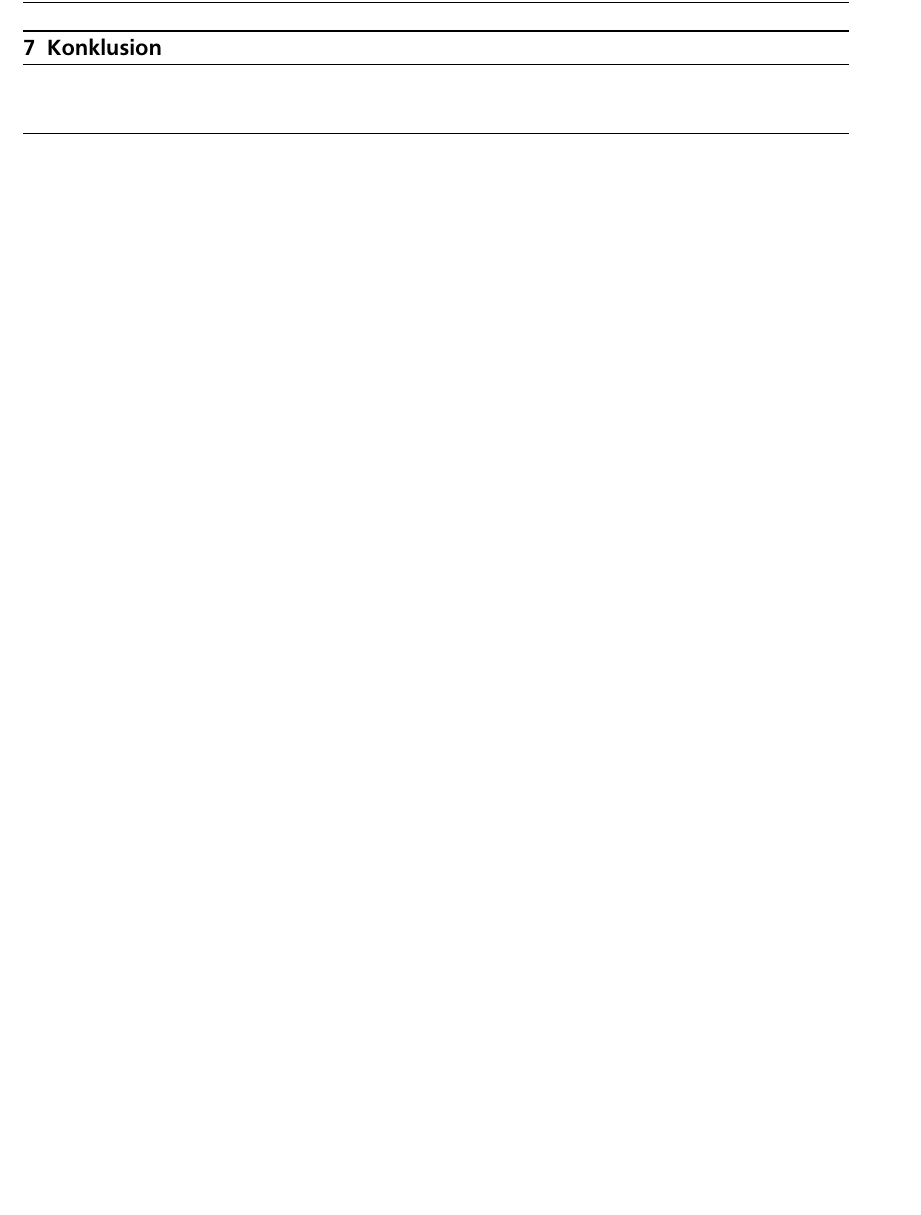
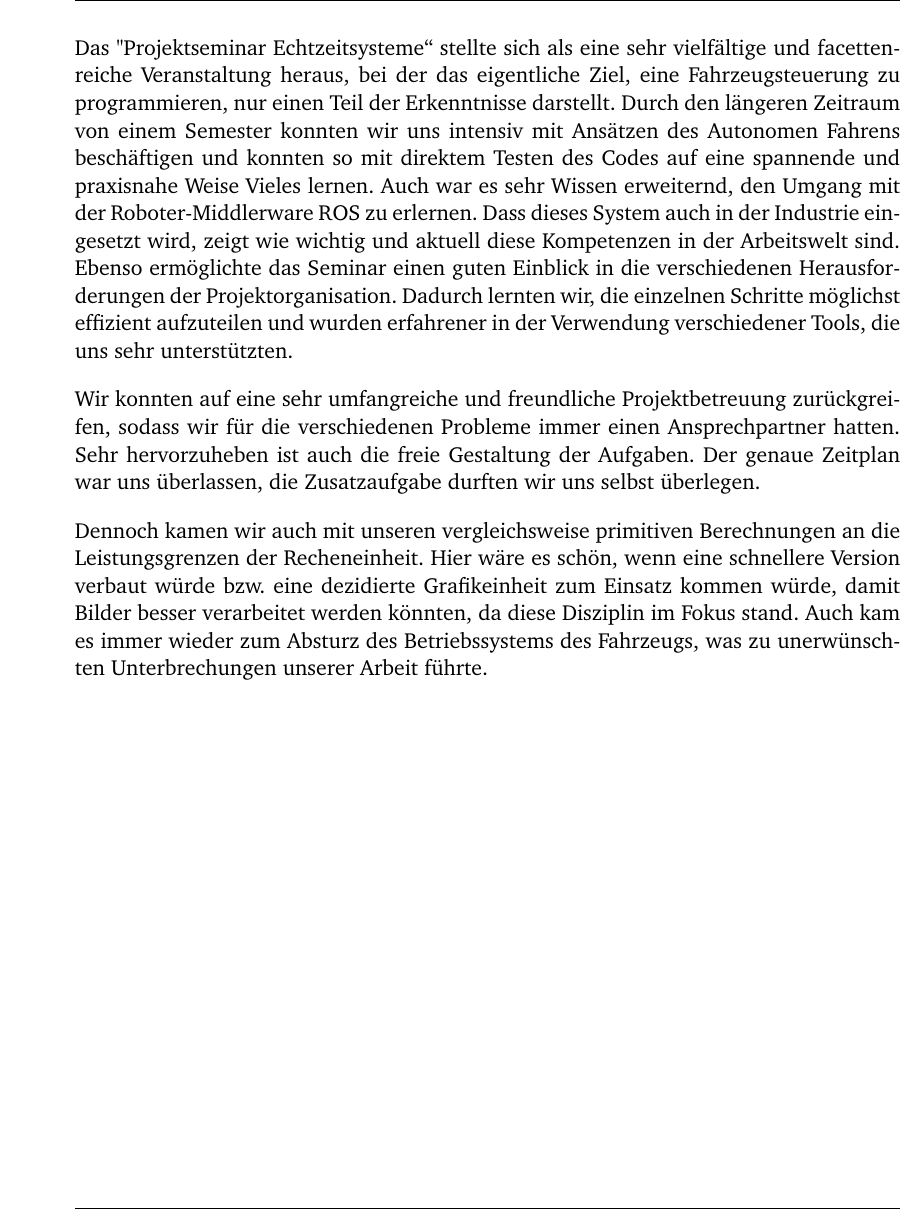
Before and after one commit to davidgith/Crash-Test-Dummies, a LaTeX thesis (doc/Abschlussbericht/TUDthesis.tex, which reads doc/Abschlussbericht/chapters/Second.tex): part of page 15 of 16 before the commit and part of page 16 of 17 after it, cut at the place of the change, the shorter picture padded with empty space. The pictures show the PDF file doc/Abschlussbericht/TUDthesis.pdf that the author committed with the source; the source files are stored in an older character set and shown here as Unicode.

Commit message:
Abschlussbericht

```diff
--- a/doc/Abschlussbericht/chapters/Second.tex
+++ b/doc/Abschlussbericht/chapters/Second.tex
@@ -186,3 +187,14 @@ Schließlich könnte man auch die Trajektoriengenerierung überarbeiten. Eine na
 \section{Auswertung}
 
 \section{Konklusion}
+
+Das "Projektseminar Echtzeitsysteme\grqq{} stellte sich als eine sehr vielfältige und facettenreiche Veranstaltung heraus, bei der das eigentliche Ziel, eine Fahrzeugsteuerung zu programmieren, nur einen Teil der Erkenntnisse darstellt.
+Durch den längeren Zeitraum von einem Semester konnten wir uns intensiv mit Ansätzen des Autonomen Fahrens beschäftigen und konnten so mit direktem Testen des Codes auf eine spannende und praxisnahe Weise Vieles lernen.
+Auch war es sehr Wissen erweiternd, den Umgang mit der Roboter-Middlerware ROS zu erlernen. Dass dieses System auch in der Industrie eingesetzt wird, zeigt wie wichtig und aktuell diese Kompetenzen in der Arbeitswelt sind.
+Ebenso ermöglichte das Seminar einen guten Einblick in die verschiedenen Herausforderungen der Projektorganisation. Dadurch lernten wir, die einzelnen Schritte möglichst effizient aufzuteilen und wurden erfahrener in der Verwendung verschiedener Tools, die uns sehr unterstützten.
+
+Wir konnten auf eine sehr umfangreiche und freundliche Projektbetreuung zurückgreifen, sodass wir für die verschiedenen Probleme immer einen Ansprechpartner hatten.
+Sehr hervorzuheben ist auch die freie Gestaltung der Aufgaben. Der genaue Zeitplan war uns überlassen, die Zusatzaufgabe durften wir uns selbst überlegen.
+
+Dennoch kamen wir auch mit unseren vergleichsweise primitiven Berechnungen an die Leistungsgrenzen der Recheneinheit. Hier wäre es schön, wenn eine schnellere Version verbaut würde bzw. eine dezidierte Grafikeinheit zum Einsatz kommen würde, damit Bilder besser verarbeitet werden könnten, da diese Disziplin im Fokus stand.
+Auch kam es immer wieder zum Absturz des Betriebssystems des Fahrzeugs, was zu unerwünschten Unterbrechungen unserer Arbeit führte.
```
Also changed, not shown: doc/Abschlussbericht/TUDthesis.bbl, doc/Abschlussbericht/TUDthesis.pdf, doc/Abschlussbericht/chapters/Second.tex (1 more changed lines), 5 other files.
